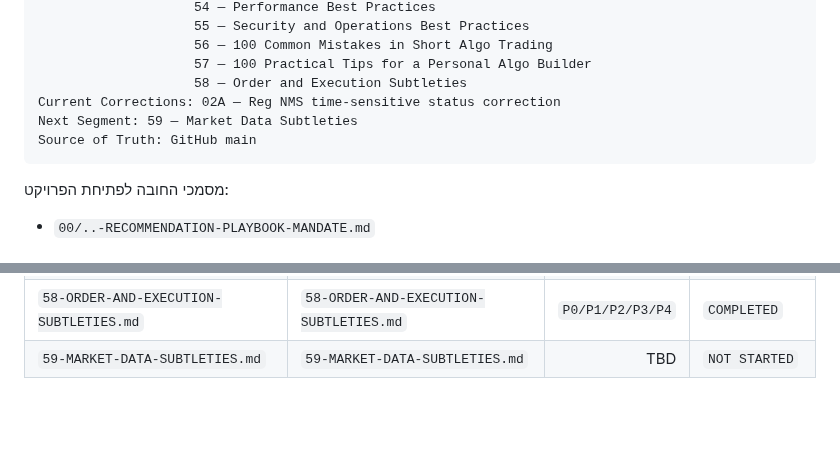
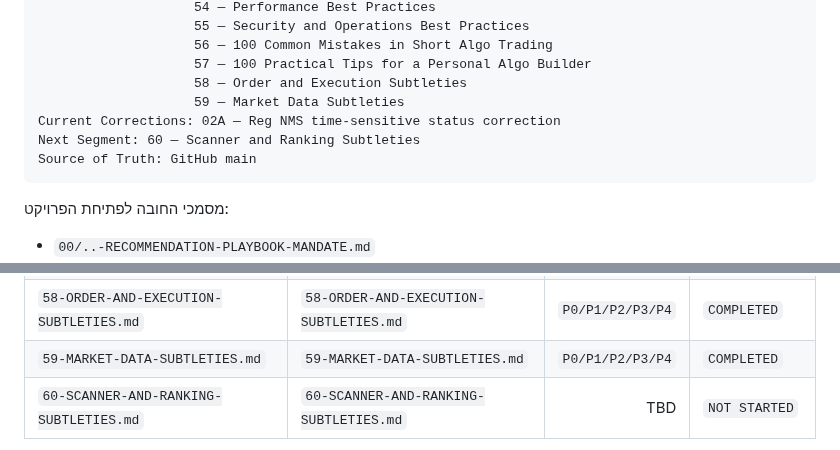
Before and after one commit to LirazShay/algo-course, a Markdown page: recommendations/00-INDEX.md, 2 parts joined by grey strips. GitHub-like rendering; blank space fills up the shorter version.

Commit message:
Advance Recommendation Playbook to segment 60

````diff
--- a/recommendations/00-INDEX.md
+++ b/recommendations/00-INDEX.md
@@ -67,8 +67,9 @@ Completed Segments: 01 — Foundations / Personal Algo System
                     56 — 100 Common Mistakes in Short Algo Trading
                     57 — 100 Practical Tips for a Personal Algo Builder
                     58 — Order and Execution Subtleties
+                    59 — Market Data Subtleties
 Current Corrections: 02A — Reg NMS time-sensitive status correction
-Next Segment: 59 — Market Data Subtleties
+Next Segment: 60 — Scanner and Ranking Subtleties
 Source of Truth: GitHub main
 ```
 
@@ -210,5 +211,6 @@ Baseline
 | `56-100-COMMON-MISTAKES-IN-SHORT-ALGO-TRADING.md` | `56-100-COMMON-MISTAKES-IN-SHORT-ALGO-TRADING.md` | `P0/P1/P2/P3` | `COMPLETED` |
 | `57-100-PRACTICAL-TIPS-FOR-A-PERSONAL-ALGO-BUILDER.md` | `57-100-PRACTICAL-TIPS-FOR-A-PERSONAL-ALGO-BUILDER.md` | `P0/P1/P2/P3` | `COMPLETED` |
 | `58-ORDER-AND-EXECUTION-SUBTLETIES.md` | `58-ORDER-AND-EXECUTION-SUBTLETIES.md` | `P0/P1/P2/P3/P4` | `COMPLETED` |
-| `59-MARKET-DATA-SUBTLETIES.md` | `59-MARKET-DATA-SUBTLETIES.md` | TBD | `NOT STARTED` |
+| `59-MARKET-DATA-SUBTLETIES.md` | `59-MARKET-DATA-SUBTLETIES.md` | `P0/P1/P2/P3/P4` | `COMPLETED` |
+| `60-SCANNER-AND-RANKING-SUBTLETIES.md` | `60-SCANNER-AND-RANKING-SUBTLETIES.md` | TBD | `NOT STARTED` |
 
````
Also changed, not shown: other parts of recommendations/00-INDEX.md (+1 -1 lines).
